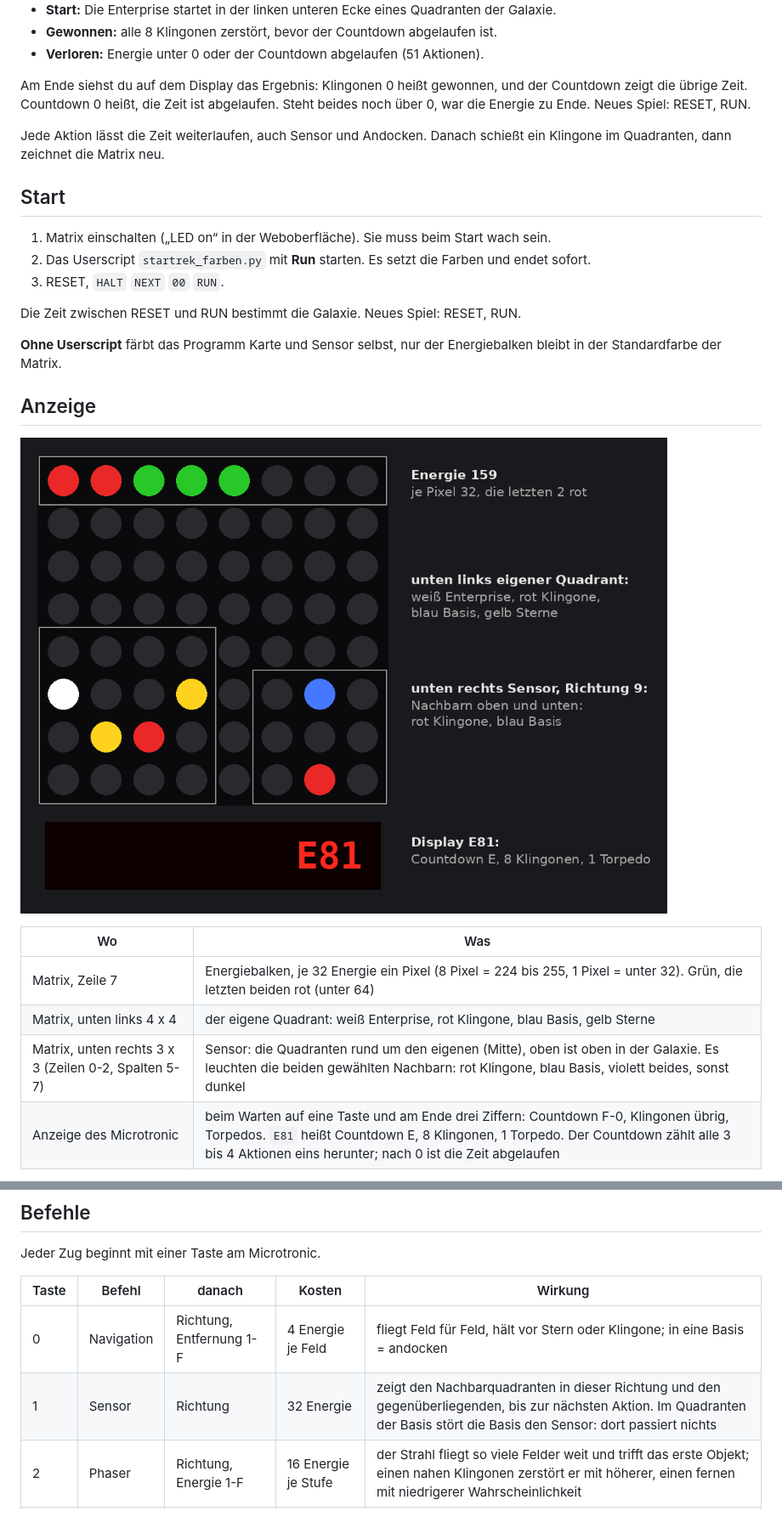
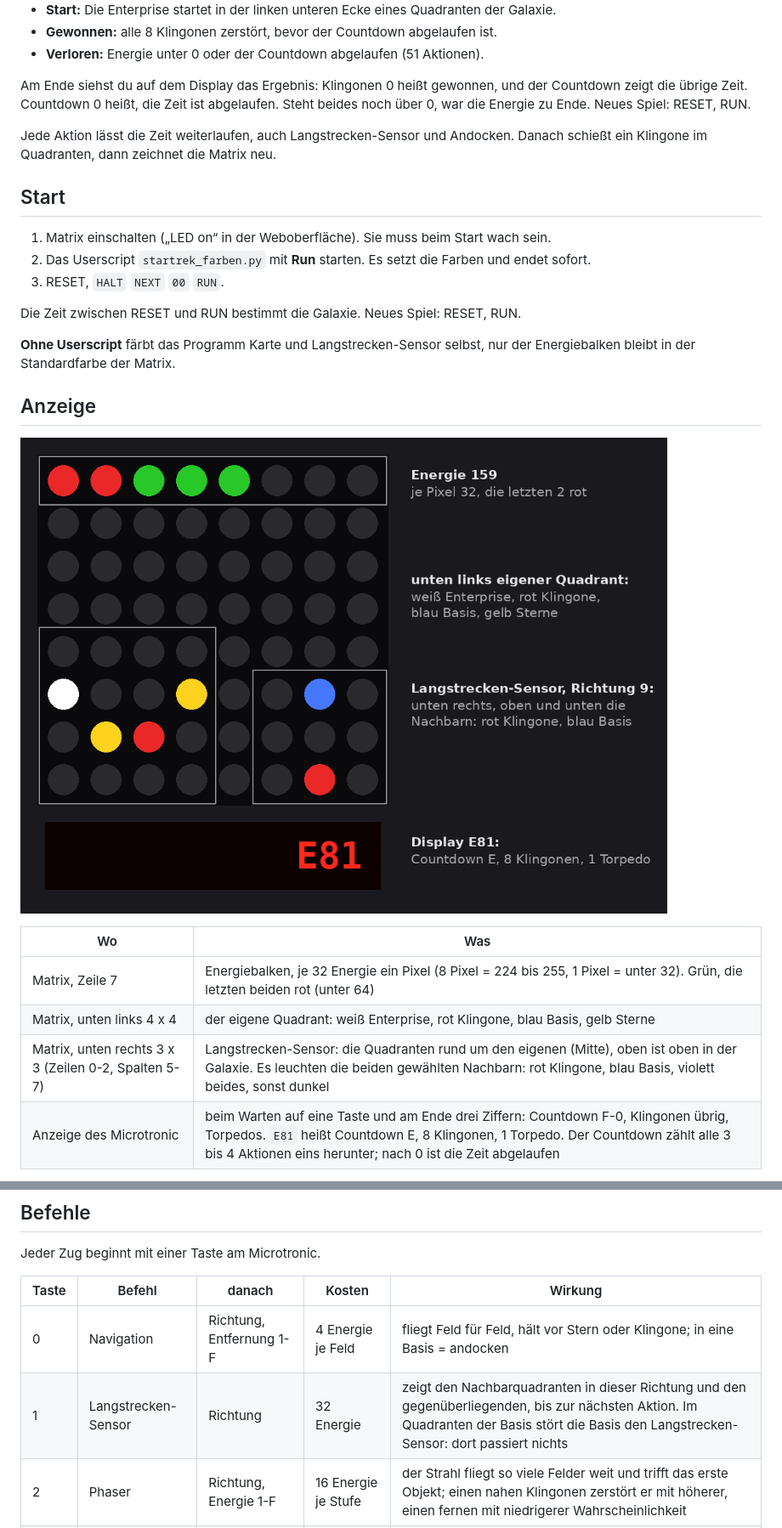
Before and after one commit to rab-berlin/StarTrek2090, a Markdown page: README.md, 2 parts joined by grey strips. Shown at 85% size. Rendered like a GitHub page; pictures changed too: bilder/spielfeld.png.

Commit message:
Langstrecken-Sensor statt Sensor; Beispielbild
Co-Authored-By: Claude Opus 5.5 <noreply@anthropic.com>
Claude-Session: https://claude.ai/code/session_01U7feknepqYz7XUdFg7XNeb

```diff
--- a/README.md
+++ b/README.md
@@ -18,7 +18,7 @@ Die Galaxie hat 4 x 4 Quadranten zu je 4 x 4 Sektoren und ist ringförmig geschl
 
 Am Ende siehst du auf dem Display das Ergebnis: Klingonen 0 heißt gewonnen, und der Countdown zeigt die übrige Zeit. Countdown 0 heißt, die Zeit ist abgelaufen. Steht beides noch über 0, war die Energie zu Ende. Neues Spiel: RESET, RUN.
 
-Jede Aktion lässt die Zeit weiterlaufen, auch Sensor und Andocken. Danach schießt ein Klingone im Quadranten, dann zeichnet die Matrix neu.
+Jede Aktion lässt die Zeit weiterlaufen, auch Langstrecken-Sensor und Andocken. Danach schießt ein Klingone im Quadranten, dann zeichnet die Matrix neu.
 
 ## Start
 
@@ -28,7 +28,7 @@ Jede Aktion lässt die Zeit weiterlaufen, auch Sensor und Andocken. Danach schie
 
 Die Zeit zwischen RESET und RUN bestimmt die Galaxie. Neues Spiel: RESET, RUN.
 
-**Ohne Userscript** färbt das Programm Karte und Sensor selbst, nur der Energiebalken bleibt in der Standardfarbe der Matrix.
+**Ohne Userscript** färbt das Programm Karte und Langstrecken-Sensor selbst, nur der Energiebalken bleibt in der Standardfarbe der Matrix.
 
 ## Anzeige
 
@@ -38,7 +38,7 @@ Die Zeit zwischen RESET und RUN bestimmt die Galaxie. Neues Spiel: RESET, RUN.
 |---|---|
 | Matrix, Zeile 7 | Energiebalken, je 32 Energie ein Pixel (8 Pixel = 224 bis 255, 1 Pixel = unter 32). Grün, die letzten beiden rot (unter 64) |
 | Matrix, unten links 4 x 4 | der eigene Quadrant: weiß Enterprise, rot Klingone, blau Basis, gelb Sterne |
-| Matrix, unten rechts 3 x 3 (Zeilen 0-2, Spalten 5-7) | Sensor: die Quadranten rund um den eigenen (Mitte), oben ist oben in der Galaxie. Es leuchten die beiden gewählten Nachbarn: rot Klingone, blau Basis, violett beides, sonst dunkel |
+| Matrix, unten rechts 3 x 3 (Zeilen 0-2, Spalten 5-7) | Langstrecken-Sensor: die Quadranten rund um den eigenen (Mitte), oben ist oben in der Galaxie. Es leuchten die beiden gewählten Nachbarn: rot Klingone, blau Basis, violett beides, sonst dunkel |
 | Anzeige des Microtronic | beim Warten auf eine Taste und am Ende drei Ziffern: Countdown F-0, Klingonen übrig, Torpedos. `E81` heißt Countdown E, 8 Klingonen, 1 Torpedo. Der Countdown zählt alle 3 bis 4 Aktionen eins herunter; nach 0 ist die Zeit abgelaufen |
 
 Die Anzeige im Display wird ausgeschaltet, solange die Matrix zeichnet.
@@ -50,7 +50,7 @@ Jeder Zug beginnt mit einer Taste am Microtronic.
 | Taste | Befehl | danach | Kosten | Wirkung |
 |---|---|---|---|---|
 | 0 | Navigation | Richtung, Entfernung 1-F | 4 Energie je Feld | fliegt Feld für Feld, hält vor Stern oder Klingone; in eine Basis = andocken |
-| 1 | Sensor | Richtung | 32 Energie | zeigt den Nachbarquadranten in dieser Richtung und den gegenüberliegenden, bis zur nächsten Aktion. Im Quadranten der Basis stört die Basis den Sensor: dort passiert nichts |
+| 1 | Langstrecken-Sensor | Richtung | 32 Energie | zeigt den Nachbarquadranten in dieser Richtung und den gegenüberliegenden, bis zur nächsten Aktion. Im Quadranten der Basis stört die Basis den Langstrecken-Sensor: dort passiert nichts |
 | 2 | Phaser | Richtung, Energie 1-F | 16 Energie je Stufe | der Strahl fliegt so viele Felder weit und trifft das erste Objekt; einen nahen Klingonen zerstört er mit höherer, einen fernen mit niedrigerer Wahrscheinlichkeit |
 | 3 | Torpedo | – | 1 Torpedo | zerstört den Klingonen im eigenen Quadranten meistens, aber nicht immer; ohne Gegner oder Torpedo geschieht nichts |
 
```
Also changed, not shown: other parts of README.md (+6 -6 lines), 1 other file.
